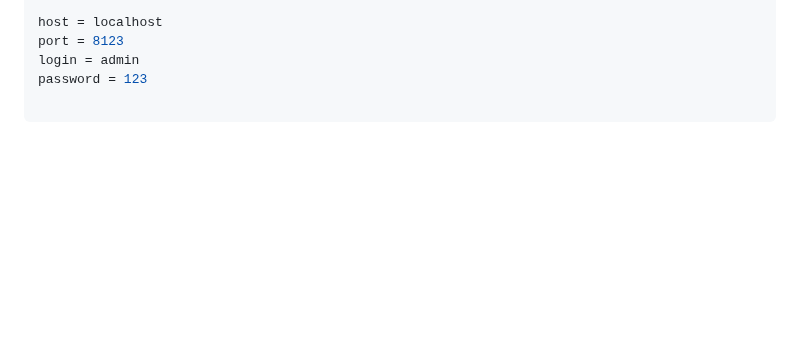
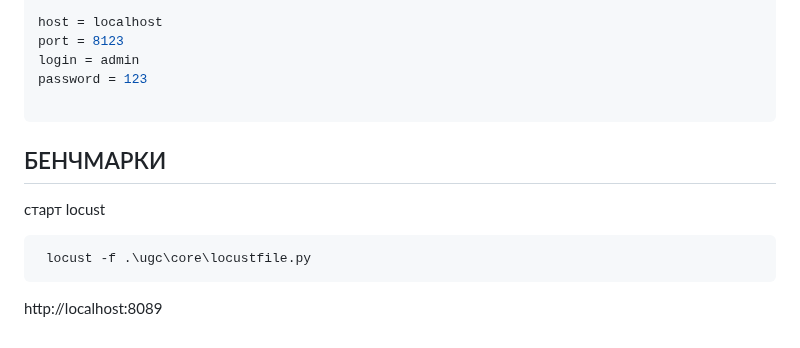
Before and after one commit to artwist-polyakov/Auth_sprint_1, a Markdown page: FOR_TEAM.md, the part around the change. Drawn GitHub-style; blank space fills up the shorter version.

Commit message:
178 | locust FOR_TEAM.md

````diff
--- a/FOR_TEAM.md
+++ b/FOR_TEAM.md
@@ -261,3 +261,13 @@ login = admin
 password = 123
 
 ```
+
+##  БЕНЧМАРКИ
+
+старт locust
+
+```shell
+ locust -f .\ugc\core\locustfile.py
+```
+
+http://localhost:8089
````
